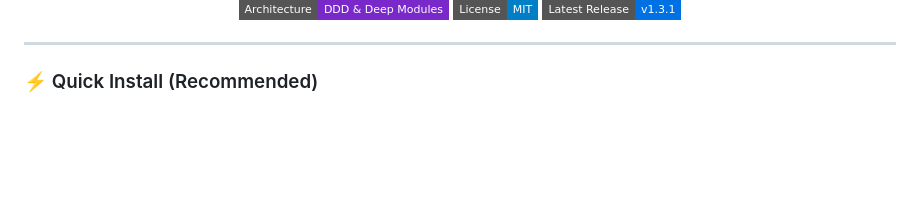
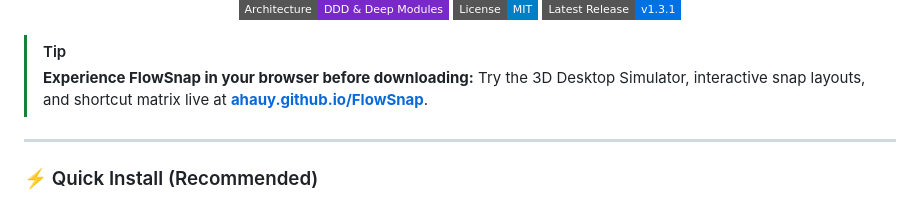
Before and after one commit to ahauy/FlowSnap, a Markdown page: README.md, the part around one of its changes. GitHub-like rendering; badges without logos; blank space fills up the shorter version.

```diff
--- a/README.md
+++ b/README.md
@@ -26,6 +30,10 @@
     <img src="https://img.shields.io/badge/Latest%20Release-v1.3.1-0071e3?style=flat-square" alt="Latest Release v1.3.1">
   </a>
 </p>
+
+> [!TIP]
+> **Experience FlowSnap in your browser before downloading:**
+> Try the 3D Desktop Simulator, interactive snap layouts, and shortcut matrix live at **[ahauy.github.io/FlowSnap](https://ahauy.github.io/FlowSnap/)**.
 
 ---
 
```
Also changed, not shown: other parts of README.md (+4 -0 lines), README.vi.md (+8 -0 lines).
